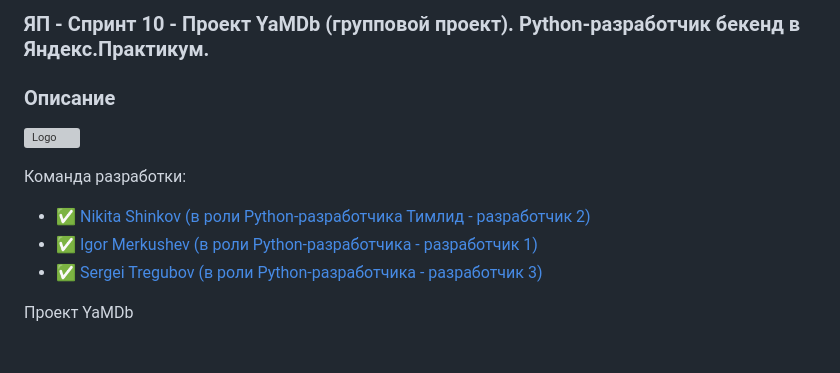
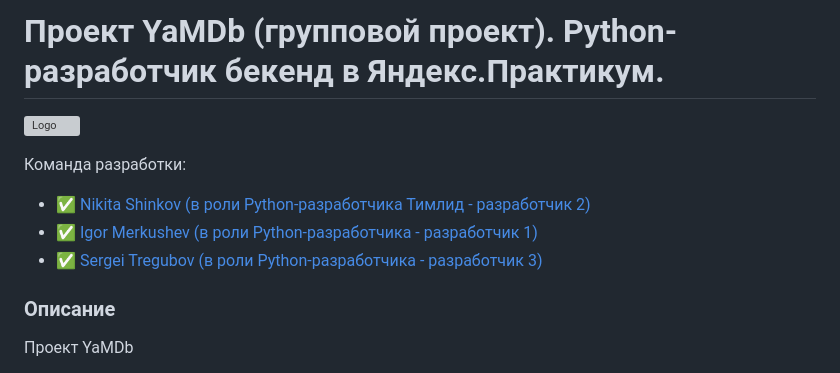
Before and after one commit to askwlc/api_yamdb, a Markdown page: README.md, the part around the change. Drawn GitHub-style; grey boxes are pictures that could not be loaded.

```diff
--- a/README.md
+++ b/README.md
@@ -1,5 +1,4 @@
-### ЯП - Спринт 10 - Проект YaMDb (групповой проект). Python-разработчик бекенд в Яндекс.Практикум.
-### Описание
+# Проект YaMDb (групповой проект). Python-разработчик бекенд в Яндекс.Практикум.
 
 ![Logo](https://cdn-irec.r-99.com/sites/default/files/product-images/399872/EOXOqQkXnjTMTRnIpMUSvQ.jpg)
 
@@ -9,6 +8,7 @@
 - :white_check_mark: [Igor Merkushev (в роли Python-разработчика - разработчик 1)](https://github.com/#)
 - :white_check_mark: [Sergei Tregubov (в роли Python-разработчика - разработчик 3)](https://github.com/SergeiTregubov/)
 
+### Описание
 
 Проект YaMDb
 
```
